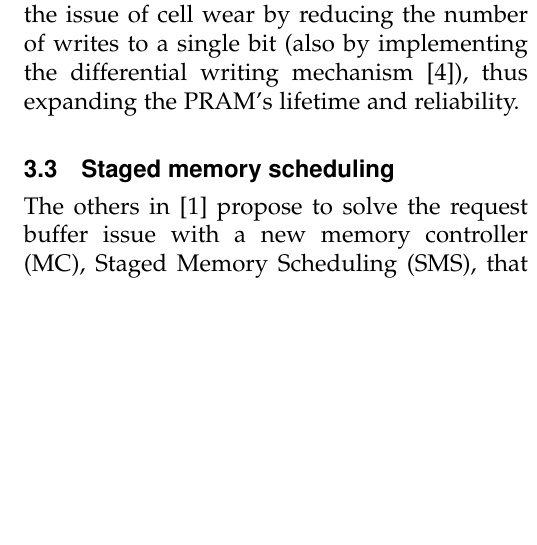
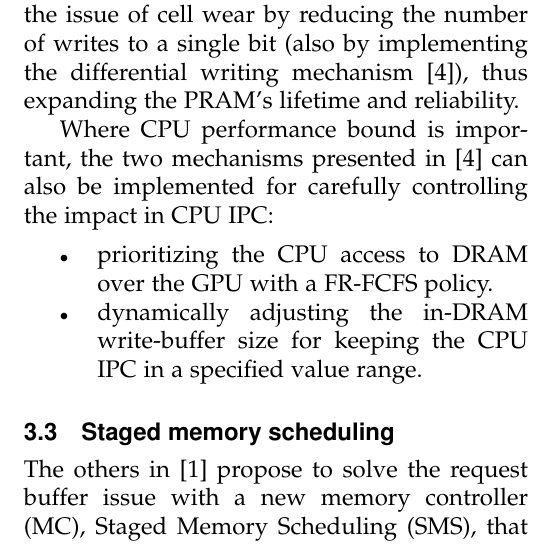
Before and after one commit to misaelh/mca, a LaTeX paper (paper/FirstDraft.tex): part of one column of page 5 of 10, cut so that both start at the same text, the shorter picture padded with empty space. Compiled offline with pdfLaTeX.

Commit message:
Added info to hybrid solution

```diff
--- a/paper/FirstDraft.tex
+++ b/paper/FirstDraft.tex
@@ -145,6 +144,14 @@ However, having the GPU working only with the PRAM memory can result in missing
 The in-DRAM write buffer should store important and frequently accessed data from the GPU. For this purpose, a hot write data management policy which identifies write-intensive data has been implemented. Therefore, a write address list will be used to store the memory entries (as presented in Figure \ref{fig:hotwrite}), with original addresses residing in the PRAM. The mentioned list is divided in two: a cold and a hot region. Memory addresses are inserted in the list at the beginning of the hot region, and upgraded/downgraded one position if they are used/superseded in use by another memory location (each entry consists of 64 B). If a list item falls in the cold region, it gets evicted from the in-DRAM buffer.
 
 Furthermore, the hot-write buffer removes the issue of cell wear by reducing the number of writes to a single bit (also by implementing the differential writing mechanism \cite{PRAM}), thus expanding the PRAM's lifetime and reliability.
+
+Where CPU performance bound is important, the two mechanisms presented in \cite{PRAM} can also be implemented for carefully controlling the impact in CPU IPC:
+\begin{itemize}
+	\item
+prioritizing the CPU access to DRAM over the GPU with a FR-FCFS policy.
+	\item
+dynamically adjusting the in-DRAM write-buffer size for keeping the CPU IPC in a specified value range.
+\end{itemize}
 
 \subsection{Staged memory scheduling}
 The others in \cite{SmS} propose to solve the request buffer issue with a new memory controller (MC), Staged Memory Scheduling (SMS), that is a simpler implementation in hardware and provides performance and fairness improvements over the application-aware MC. It is split into three stages, the batch formation, batch scheduler and a DRAM command scheduler.
```
Also changed, not shown: paper/FirstDraft.tex (1 more changed lines).
